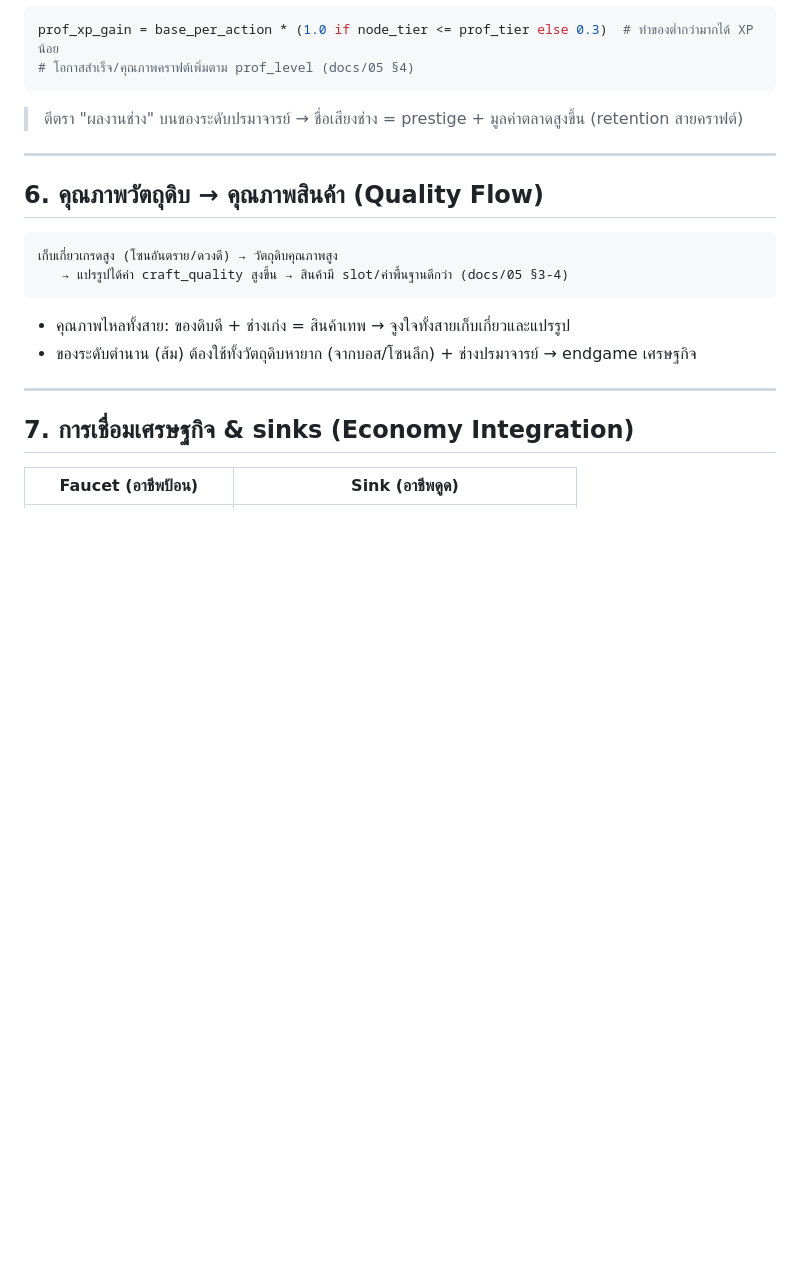
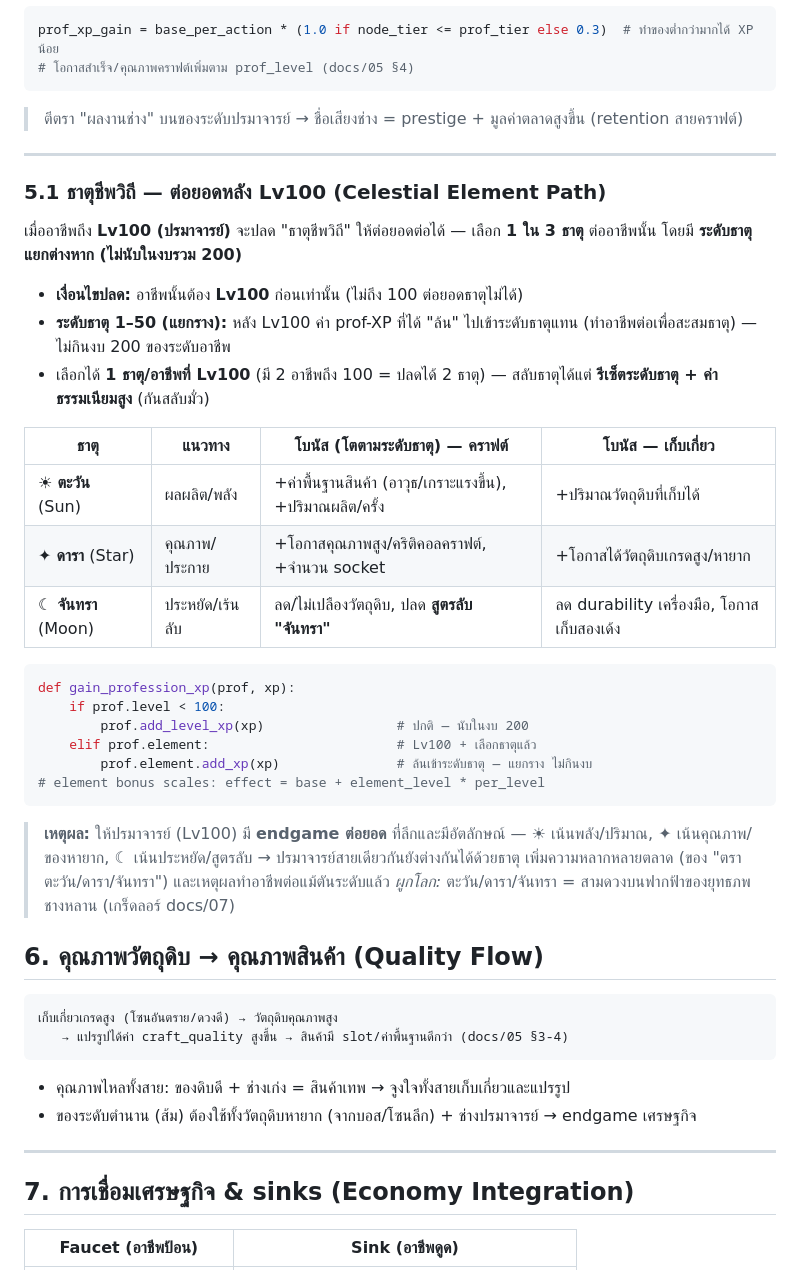
Before and after one commit to surasak-rit/wuxi-th, a Markdown page: docs/14-professions.md, the part around the change. Rendered like a GitHub page; blank space fills up the shorter version.

Commit message:
Add Celestial Element path (Sun/Star/Moon) post-Lv100 for professions
- docs/14 §5.1: unlock element track only after a profession reaches Lv100; element level 1-50 on a SEPARATE track (not counted in the 200 budget)
- Choose 1 of 3 per Lv100 profession: ตะวัน(yield/power) / ดารา(quality/sockets/rare) / จันทรา(material-saving/secret lunar recipes); bonuses scale with element level
- Post-100 overflow prof-XP feeds element level; swap element resets it (fee)
- Tie to world lore (three celestial bodies); update GDD index

````diff
--- a/docs/14-professions.md
+++ b/docs/14-professions.md
@@ -100,6 +100,33 @@ prof_xp_gain = base_per_action * (1.0 if node_tier <= prof_tier else 0.3)  # ท
 
 ---
 
+### 5.1 ธาตุชีพวิถี — ต่อยอดหลัง Lv100 (Celestial Element Path)
+เมื่ออาชีพถึง **Lv100 (ปรมาจารย์)** จะปลด "ธาตุชีพวิถี" ให้ต่อยอดต่อได้ — เลือก **1 ใน 3 ธาตุ**
+ต่ออาชีพนั้น โดยมี **ระดับธาตุแยกต่างหาก (ไม่นับในงบรวม 200)**
+- **เงื่อนไขปลด:** อาชีพนั้นต้อง **Lv100** ก่อนเท่านั้น (ไม่ถึง 100 ต่อยอดธาตุไม่ได้)
+- **ระดับธาตุ 1–50 (แยกราง):** หลัง Lv100 ค่า prof-XP ที่ได้ "ล้น" ไปเข้าระดับธาตุแทน
+  (ทำอาชีพต่อเพื่อสะสมธาตุ) — ไม่กินงบ 200 ของระดับอาชีพ
+- เลือกได้ **1 ธาตุ/อาชีพที่ Lv100** (มี 2 อาชีพถึง 100 = ปลดได้ 2 ธาตุ) — สลับธาตุได้แต่
+  **รีเซ็ตระดับธาตุ + ค่าธรรมเนียมสูง** (กันสลับมั่ว)
+
+| ธาตุ | แนวทาง | โบนัส (โตตามระดับธาตุ) — คราฟต์ | โบนัส — เก็บเกี่ยว |
+|---|---|---|---|
+| ☀ **ตะวัน** (Sun) | ผลผลิต/พลัง | +ค่าพื้นฐานสินค้า (อาวุธ/เกราะแรงขึ้น), +ปริมาณผลิต/ครั้ง | +ปริมาณวัตถุดิบที่เก็บได้ |
+| ✦ **ดารา** (Star) | คุณภาพ/ประกาย | +โอกาสคุณภาพสูง/คริติคอลคราฟต์, +จำนวน socket | +โอกาสได้วัตถุดิบเกรดสูง/หายาก |
+| ☾ **จันทรา** (Moon) | ประหยัด/เร้นลับ | ลด/ไม่เปลืองวัตถุดิบ, ปลด **สูตรลับ "จันทรา"** | ลด durability เครื่องมือ, โอกาสเก็บสองเด้ง |
+```python
+def gain_profession_xp(prof, xp):
+    if prof.level < 100:
+        prof.add_level_xp(xp)                 # ปกติ — นับในงบ 200
+    elif prof.element:                        # Lv100 + เลือกธาตุแล้ว
+        prof.element.add_xp(xp)               # ล้นเข้าระดับธาตุ — แยกราง ไม่กินงบ
+# element bonus scales: effect = base + element_level * per_level
+```
+> **เหตุผล:** ให้ปรมาจารย์ (Lv100) มี **endgame ต่อยอด** ที่ลึกและมีอัตลักษณ์ — ☀ เน้นพลัง/ปริมาณ,
+> ✦ เน้นคุณภาพ/ของหายาก, ☾ เน้นประหยัด/สูตรลับ → ปรมาจารย์สายเดียวกันยังต่างกันได้ด้วยธาตุ
+> เพิ่มความหลากหลายตลาด (ของ "ตราตะวัน/ดารา/จันทรา") และเหตุผลทำอาชีพต่อแม้ตันระดับแล้ว
+> *ผูกโลก:* ตะวัน/ดารา/จันทรา = สามดวงบนฟากฟ้าของยุทธภพชางหลาน (เกร็ดลอร์ docs/07)
+
 ## 6. คุณภาพวัตถุดิบ → คุณภาพสินค้า (Quality Flow)
 ```
 เก็บเกี่ยวเกรดสูง (โซนอันตราย/ดวงดี) → วัตถุดิบคุณภาพสูง
````
Also changed, not shown: GDD-ยุทธภพชางหลาน.md (+1 -1 lines).
